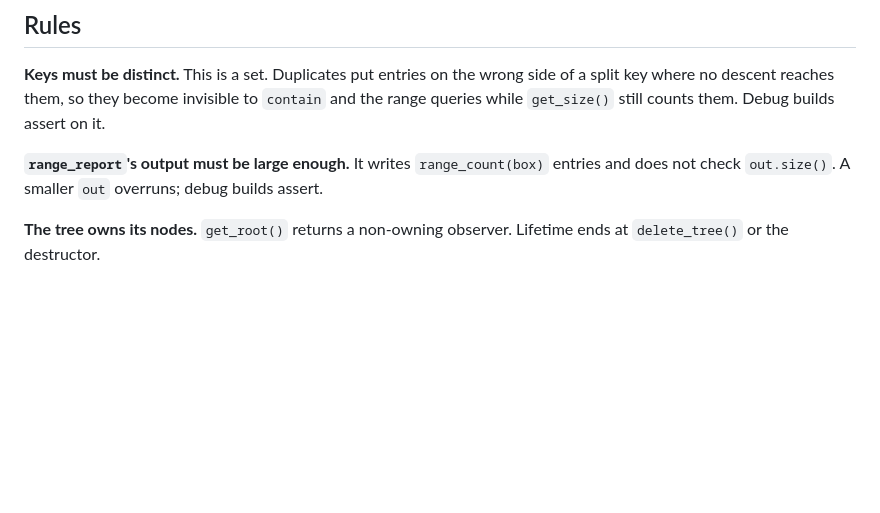
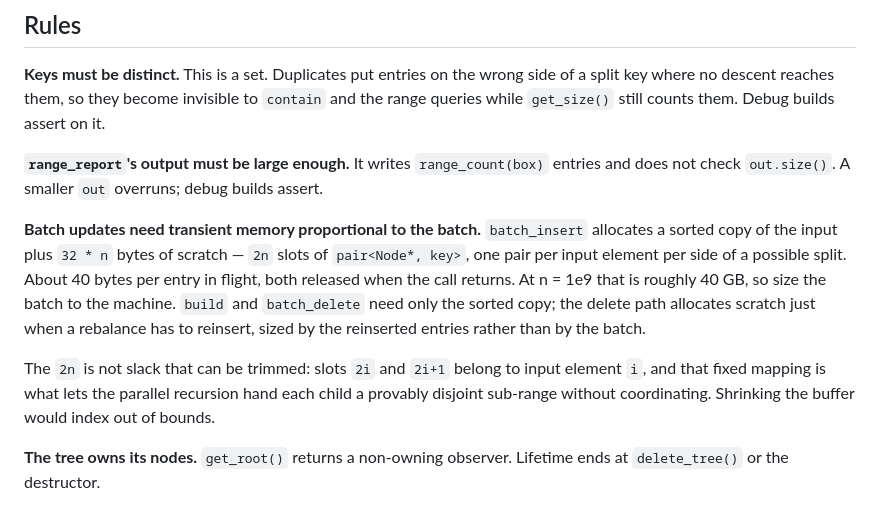
Before and after one commit to ucrparlay/pab-tree, a Markdown page: README.md, the part around the change. GitHub-like rendering; blank space fills up the shorter version.

```diff
--- a/README.md
+++ b/README.md
@@ -146,6 +146,20 @@ builds assert on it.
 **`range_report`'s output must be large enough.** It writes
 `range_count(box)` entries and does not check `out.size()`. A smaller `out`
 overruns; debug builds assert.
+
+**Batch updates need transient memory proportional to the batch.**
+`batch_insert` allocates a sorted copy of the input plus `32 * n` bytes of
+scratch — `2n` slots of `pair<Node*, key>`, one pair per input element per
+side of a possible split. About 40 bytes per entry in flight, both released
+when the call returns. At n = 1e9 that is roughly 40 GB, so size the batch to
+the machine. `build` and `batch_delete` need only the sorted copy; the delete
+path allocates scratch just when a rebalance has to reinsert, sized by the
+reinserted entries rather than by the batch.
+
+The `2n` is not slack that can be trimmed: slots `2i` and `2i+1` belong to
+input element `i`, and that fixed mapping is what lets the parallel recursion
+hand each child a provably disjoint sub-range without coordinating. Shrinking
+the buffer would index out of bounds.
 
 **The tree owns its nodes.** `get_root()` returns a non-owning observer.
 Lifetime ends at `delete_tree()` or the destructor.
```
Also changed, not shown: CLAUDE.md (+32 -0 lines), docs/findings_register.md (+3 -14 lines).
